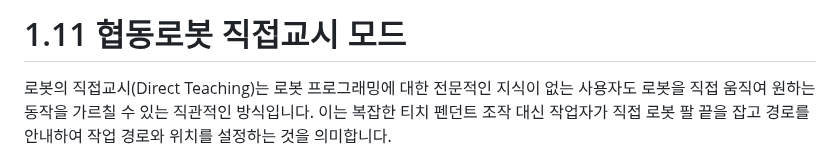
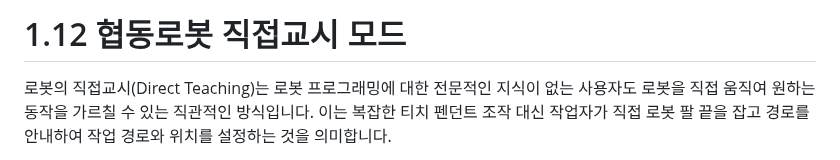
Before and after one commit to hyundai-robotics/doc-cobot-operation, a Markdown page: 1-cobot-safety-function/1-12-cobot-direct-teaching-mode/README.md, the part around the change. Rendered like a GitHub page.

```diff
--- a/1-cobot-safety-function/1-12-cobot-direct-teaching-mode/README.md
+++ b/1-cobot-safety-function/1-12-cobot-direct-teaching-mode/README.md
@@ -1,4 +1,4 @@
-# 1.11 협동로봇 직접교시 모드
+# 1.12 협동로봇 직접교시 모드
 
 로봇의 직접교시(Direct Teaching)는 로봇 프로그래밍에 대한 전문적인 지식이 없는 사용자도 로봇을 직접 움직여 원하는 동작을 가르칠 수 있는 직관적인 방식입니다. 이는 복잡한 티치 펜던트 조작 대신 작업자가 직접 로봇 팔 끝을 잡고 경로를 안내하여 작업 경로와 위치를 설정하는 것을 의미합니다.
 
```
Also changed, not shown: 1-cobot-safety-function/1-12-cobot-direct-teaching-mode/1-cobot-direct-teaching-setup.md (+19 -19 lines), _assets/image57.png.
